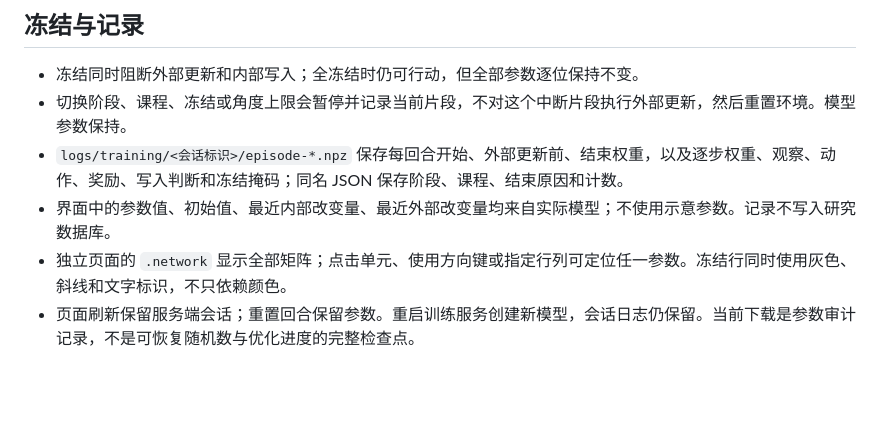
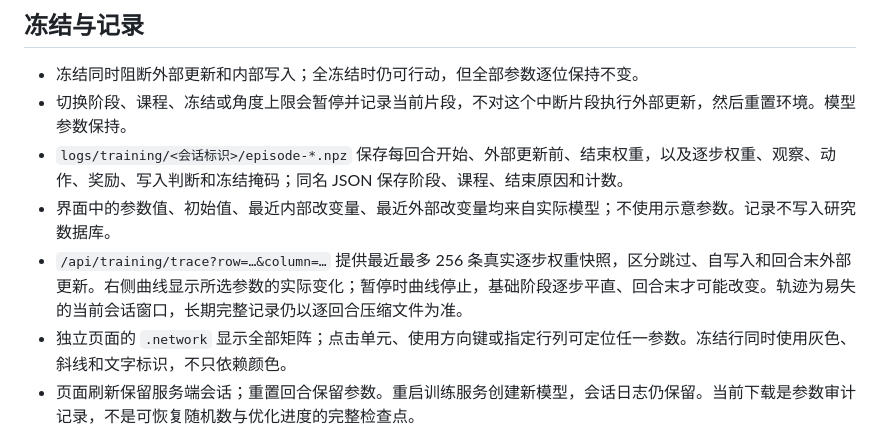
Before and after one commit to Akira-TL/Antomony, a Markdown page: docs/engineering/single-ant-training.md, the part around the change. Drawn GitHub-style; blank space fills up the shorter version.

```diff
--- a/docs/engineering/single-ant-training.md
+++ b/docs/engineering/single-ant-training.md
@@ -35,6 +35,7 @@
 - 切换阶段、课程、冻结或角度上限会暂停并记录当前片段，不对这个中断片段执行外部更新，然后重置环境。模型参数保持。
 - `logs/training/<会话标识>/episode-*.npz` 保存每回合开始、外部更新前、结束权重，以及逐步权重、观察、动作、奖励、写入判断和冻结掩码；同名 JSON 保存阶段、课程、结束原因和计数。
 - 界面中的参数值、初始值、最近内部改变量、最近外部改变量均来自实际模型；不使用示意参数。记录不写入研究数据库。
+- `/api/training/trace?row=…&column=…` 提供最近最多 256 条真实逐步权重快照，区分跳过、自写入和回合末外部更新。右侧曲线显示所选参数的实际变化；暂停时曲线停止，基础阶段逐步平直、回合末才可能改变。轨迹为易失的当前会话窗口，长期完整记录仍以逐回合压缩文件为准。
 - 独立页面的 `.network` 显示全部矩阵；点击单元、使用方向键或指定行列可定位任一参数。冻结行同时使用灰色、斜线和文字标识，不只依赖颜色。
 - 页面刷新保留服务端会话；重置回合保留参数。重启训练服务创建新模型，会话日志仍保留。当前下载是参数审计记录，不是可恢复随机数与优化进度的完整检查点。
 
```
Also changed, not shown: docs/engineering/single-ant-training-acceptance.md (+6 -0 lines).
